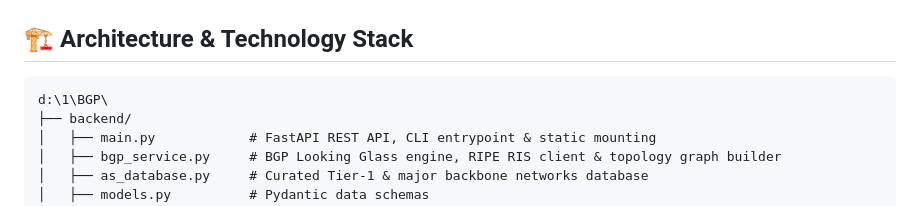
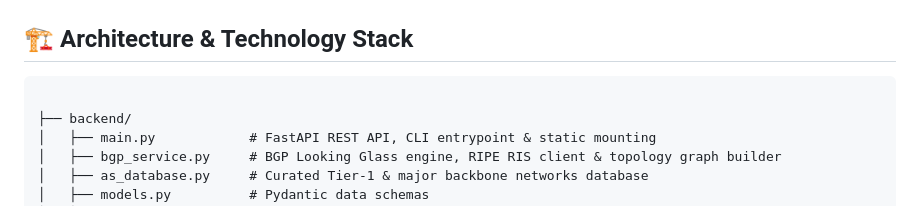
Before and after one commit to mehdisec/Nebula-BGP-3D-MAP, a Markdown page: README.md, the part around the change. Drawn GitHub-style.

Commit message:
Clarify backend structure in architecture section
Updated architecture section to clarify backend structure.

````diff
--- a/README.md
+++ b/README.md
@@ -164,7 +164,7 @@ Interactive Swagger documentation is available at **`http://localhost:8000/docs`
 ## 🏗️ Architecture & Technology Stack
 
 ```
-d:\1\BGP\
+
 ├── backend/
 │   ├── main.py            # FastAPI REST API, CLI entrypoint & static mounting
 │   ├── bgp_service.py     # BGP Looking Glass engine, RIPE RIS client & topology graph builder
````
